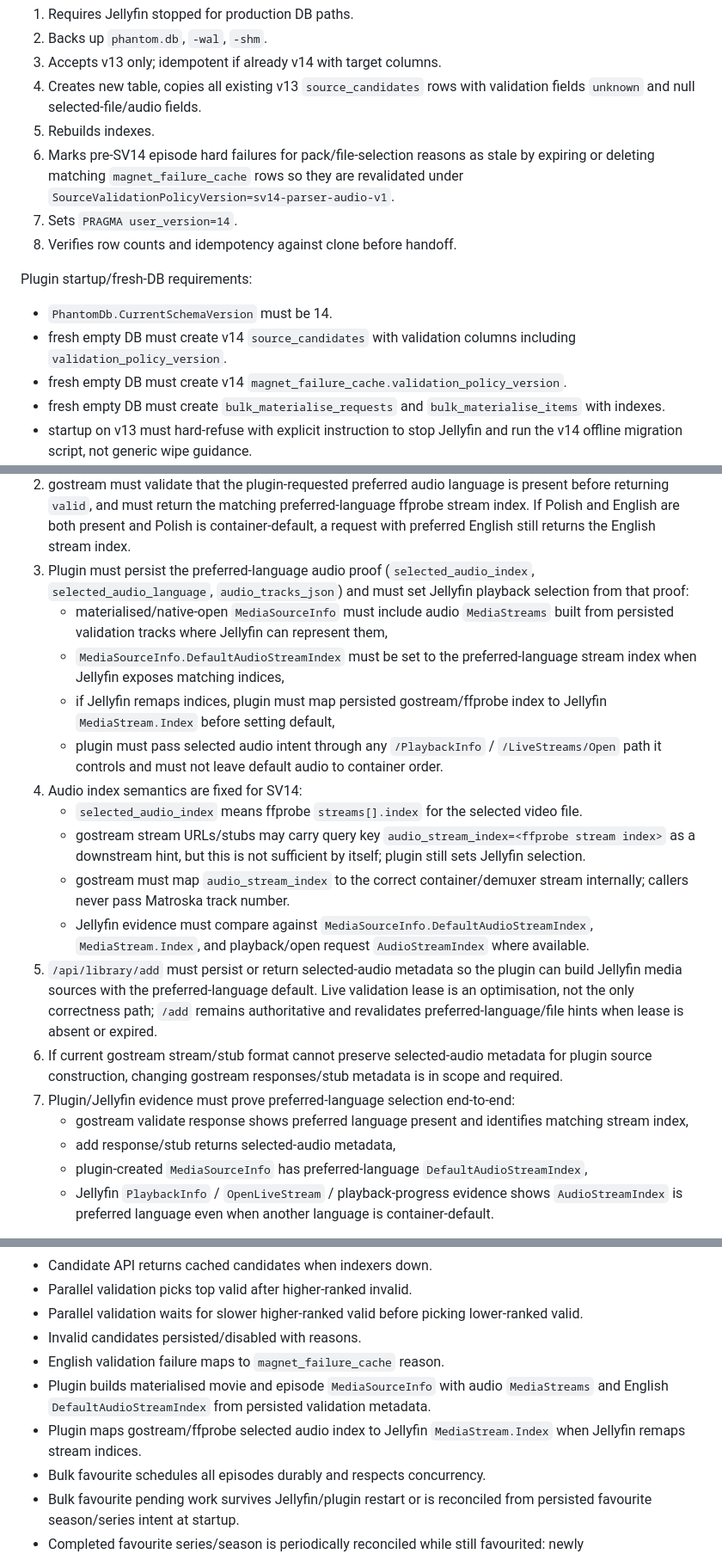
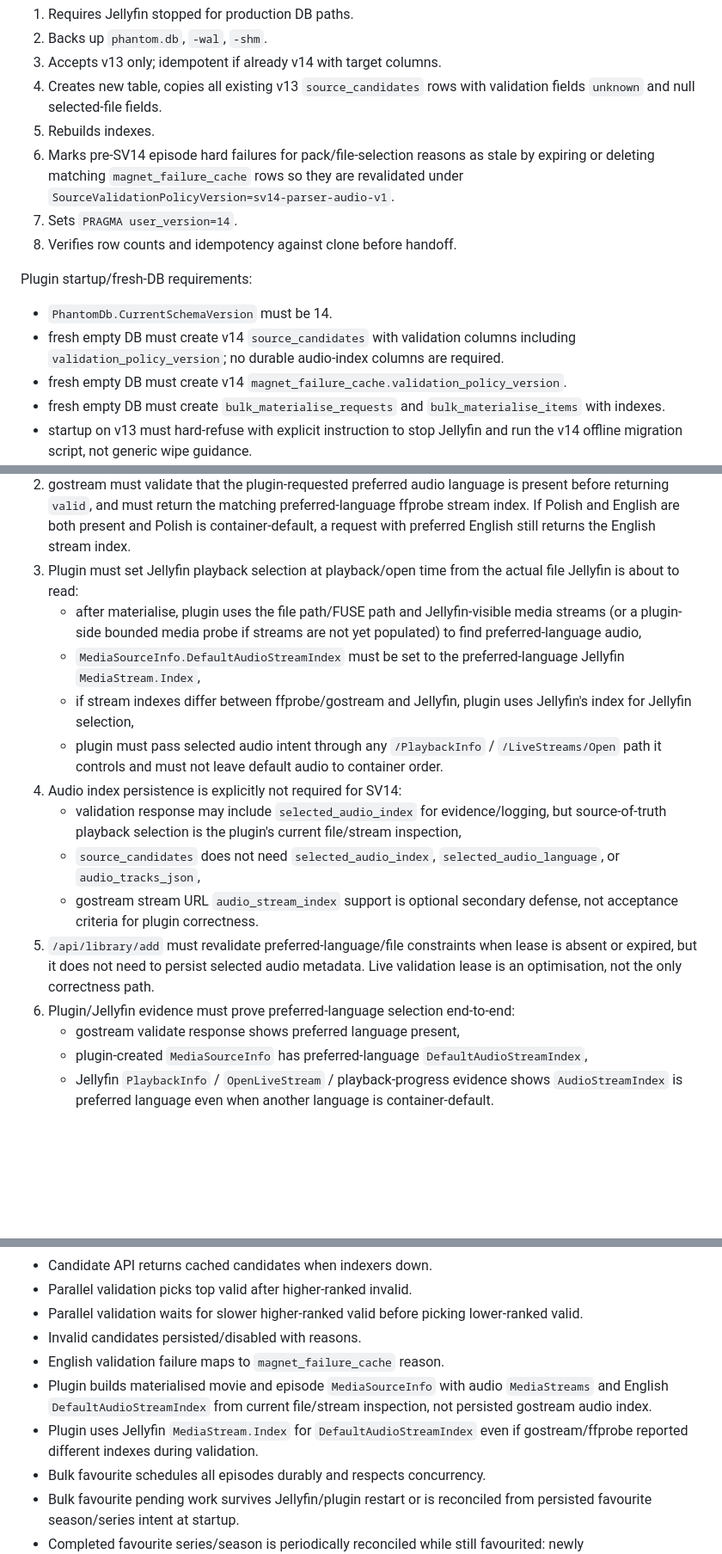
Before and after one commit to spencerharmon/phantom-library, a Markdown page: docs/plans/source-validation-ttfb-v14.md, 3 parts joined by grey strips. Shown at 86% size. Rendered like a GitHub page; blank space fills up the shorter version.

Commit message:
Avoid persisting selected audio indexes

```diff
--- a/docs/plans/source-validation-ttfb-v14.md
+++ b/docs/plans/source-validation-ttfb-v14.md
@@ -82,7 +79,7 @@ Offline migration script `scripts/migrate-source-validation-v14.sh`:
 1. Requires Jellyfin stopped for production DB paths.
 2. Backs up `phantom.db`, `-wal`, `-shm`.
 3. Accepts v13 only; idempotent if already v14 with target columns.
-4. Creates new table, copies all existing v13 `source_candidates` rows with validation fields `unknown` and null selected-file/audio fields.
+4. Creates new table, copies all existing v13 `source_candidates` rows with validation fields `unknown` and null selected-file fields.
 5. Rebuilds indexes.
 6. Marks pre-SV14 episode hard failures for pack/file-selection reasons as stale by expiring or deleting matching `magnet_failure_cache` rows so they are revalidated under `SourceValidationPolicyVersion=sv14-parser-audio-v1`.
 7. Sets `PRAGMA user_version=14`.
@@ -91,7 +88,7 @@ Offline migration script `scripts/migrate-source-validation-v14.sh`:
 Plugin startup/fresh-DB requirements:
 
 - `PhantomDb.CurrentSchemaVersion` must be 14.
-- fresh empty DB must create v14 `source_candidates` with validation columns including `validation_policy_version`.
+- fresh empty DB must create v14 `source_candidates` with validation columns including `validation_policy_version`; no durable audio-index columns are required.
 - fresh empty DB must create v14 `magnet_failure_cache.validation_policy_version`.
 - fresh empty DB must create `bulk_materialise_requests` and `bulk_materialise_items` with indexes.
 - startup on v13 must hard-refuse with explicit instruction to stop Jellyfin and run the v14 offline migration script, not generic wipe guidance.
@@ -113,21 +110,18 @@ Required contract:
    - channel count,
    - default flag if available.
 2. gostream must validate that the plugin-requested preferred audio language is present before returning `valid`, and must return the matching preferred-language ffprobe stream index. If Polish and English are both present and Polish is container-default, a request with preferred English still returns the English stream index.
-3. Plugin must persist the preferred-language audio proof (`selected_audio_index`, `selected_audio_language`, `audio_tracks_json`) and must set Jellyfin playback selection from that proof:
-   - materialised/native-open `MediaSourceInfo` must include audio `MediaStreams` built from persisted validation tracks where Jellyfin can represent them,
-   - `MediaSourceInfo.DefaultAudioStreamIndex` must be set to the preferred-language stream index when Jellyfin exposes matching indices,
-   - if Jellyfin remaps indices, plugin must map persisted gostream/ffprobe index to Jellyfin `MediaStream.Index` before setting default,
+3. Plugin must set Jellyfin playback selection at playback/open time from the actual file Jellyfin is about to read:
+   - after materialise, plugin uses the file path/FUSE path and Jellyfin-visible media streams (or a plugin-side bounded media probe if streams are not yet populated) to find preferred-language audio,
+   - `MediaSourceInfo.DefaultAudioStreamIndex` must be set to the preferred-language Jellyfin `MediaStream.Index`,
+   - if stream indexes differ between ffprobe/gostream and Jellyfin, plugin uses Jellyfin's index for Jellyfin selection,
    - plugin must pass selected audio intent through any `/PlaybackInfo` / `/LiveStreams/Open` path it controls and must not leave default audio to container order.
-4. Audio index semantics are fixed for SV14:
-   - `selected_audio_index` means ffprobe `streams[].index` for the selected video file.
-   - gostream stream URLs/stubs may carry query key `audio_stream_index=<ffprobe stream index>` as a downstream hint, but this is not sufficient by itself; plugin still sets Jellyfin selection.
-   - gostream must map `audio_stream_index` to the correct container/demuxer stream internally; callers never pass Matroska track number.
-   - Jellyfin evidence must compare against `MediaSourceInfo.DefaultAudioStreamIndex`, `MediaStream.Index`, and playback/open request `AudioStreamIndex` where available.
-5. `/api/library/add` must persist or return selected-audio metadata so the plugin can build Jellyfin media sources with the preferred-language default. Live validation lease is an optimisation, not the only correctness path; `/add` remains authoritative and revalidates preferred-language/file hints when lease is absent or expired.
-6. If current gostream stream/stub format cannot preserve selected-audio metadata for plugin source construction, changing gostream responses/stub metadata is in scope and required.
-7. Plugin/Jellyfin evidence must prove preferred-language selection end-to-end:
-   - gostream validate response shows preferred language present and identifies matching stream index,
-   - add response/stub returns selected-audio metadata,
+4. Audio index persistence is explicitly not required for SV14:
+   - validation response may include `selected_audio_index` for evidence/logging, but source-of-truth playback selection is the plugin's current file/stream inspection,
+   - `source_candidates` does not need `selected_audio_index`, `selected_audio_language`, or `audio_tracks_json`,
+   - gostream stream URL `audio_stream_index` support is optional secondary defense, not acceptance criteria for plugin correctness.
+5. `/api/library/add` must revalidate preferred-language/file constraints when lease is absent or expired, but it does not need to persist selected audio metadata. Live validation lease is an optimisation, not the only correctness path.
+6. Plugin/Jellyfin evidence must prove preferred-language selection end-to-end:
+   - gostream validate response shows preferred language present,
    - plugin-created `MediaSourceInfo` has preferred-language `DefaultAudioStreamIndex`,
    - Jellyfin `PlaybackInfo` / `OpenLiveStream` / playback-progress evidence shows `AudioStreamIndex` is preferred language even when another language is container-default.
 
@@ -432,8 +425,8 @@ Implement all:
 - Parallel validation waits for slower higher-ranked valid before picking lower-ranked valid.
 - Invalid candidates persisted/disabled with reasons.
 - English validation failure maps to `magnet_failure_cache` reason.
-- Plugin builds materialised movie and episode `MediaSourceInfo` with audio `MediaStreams` and English `DefaultAudioStreamIndex` from persisted validation metadata.
-- Plugin maps gostream/ffprobe selected audio index to Jellyfin `MediaStream.Index` when Jellyfin remaps stream indices.
+- Plugin builds materialised movie and episode `MediaSourceInfo` with audio `MediaStreams` and English `DefaultAudioStreamIndex` from current file/stream inspection, not persisted gostream audio index.
+- Plugin uses Jellyfin `MediaStream.Index` for `DefaultAudioStreamIndex` even if gostream/ffprobe reported different indexes during validation.
 - Bulk favourite schedules all episodes durably and respects concurrency.
 - Bulk favourite pending work survives Jellyfin/plugin restart or is reconciled from persisted favourite season/series intent at startup.
 - Completed favourite series/season is periodically reconciled while still favourited: newly discovered/missing episodes are upserted into the same deterministic request and scheduled without requiring unfavourite/refavourite.
```
Also changed, not shown: other parts of docs/plans/source-validation-ttfb-v14.md (+4 -8 lines).
